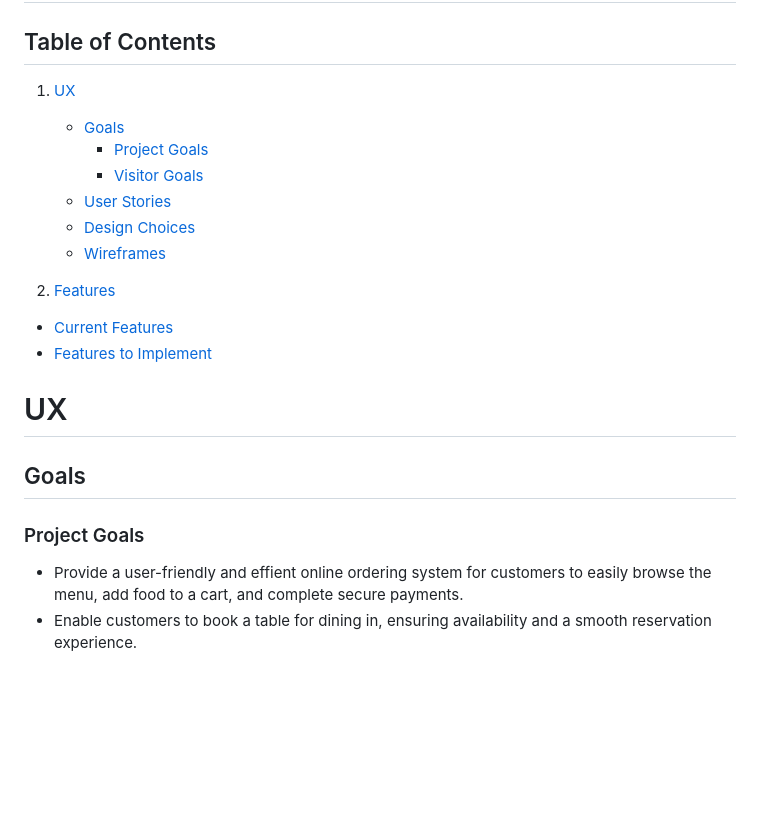
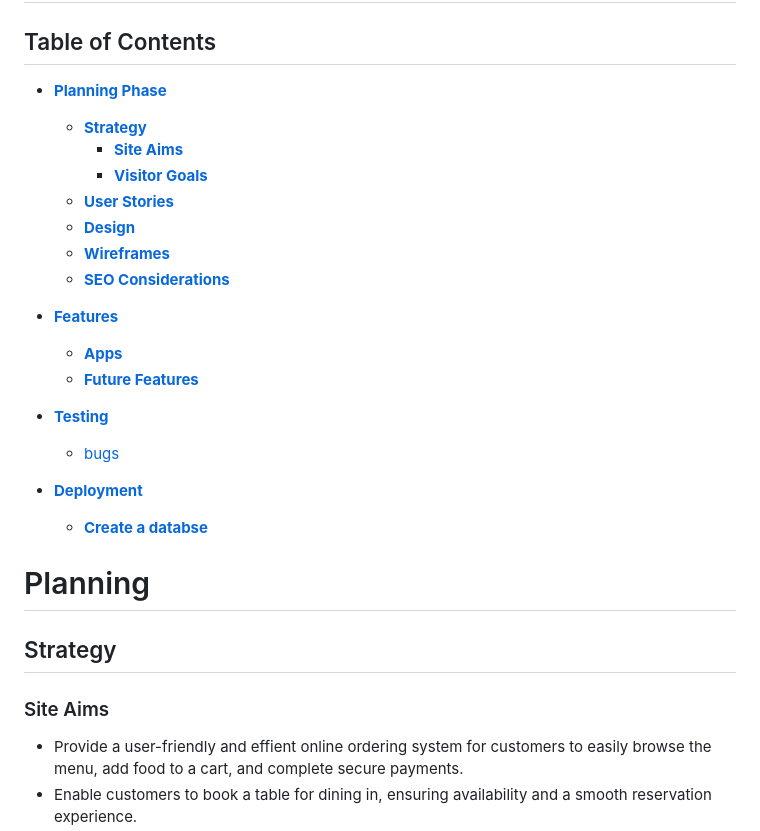
Before and after one commit to jamiemcstay/portfolio-5, a Markdown page: README.md, the part around one of its changes. GitHub-like rendering; blank space fills up the shorter version.

Commit message:
Add features and start testing section of readme

```diff
--- a/README.md
+++ b/README.md
@@ -2,23 +2,33 @@
 
 ## Table of Contents
 
-1. [UX](#ux)
-    - [Goals](#goals)
-        - [Project Goals](#project-goals)
-        - [Visitor Goals](#visitor-goals)
-    - [User Stories](#user-stories)
-    - [Design Choices](#design)
-    - [Wireframes](#wireframes)
+* [**Planning Phase**](#planning)
+  * [**Strategy**](#strategy)
+      * [**Site Aims**](#site-aims)
+      * [**Visitor Goals**](#visitor-goals)
+  * [**User Stories**](#user-stories)
+  * [**Design**](#design)
+  * [**Wireframes**](#wireframes)
+  * [**SEO Considerations**](#seo-considerations)
 
-2. [Features](#features)
-  - [Current Features](#current-features)
-  - [Features to Implement](#feat)
 
-# UX
+* [**Features**](#features)
+  * [**Apps**](#apps)
+  * [**Future Features**](#future-features)
 
-## Goals
+* [**Testing**](#testing)
+  * [bugs](#bugs)
 
-### Project Goals
+
+* [**Deployment**](#deployment)
+  * [**Create a databse**](#create-a-database)
+
+
+# Planning
+
+## Strategy
+
+### Site Aims
 
 - Provide a user-friendly and effient online ordering system for customers to easily browse the menu, add food to a cart, and complete secure payments.
 - Enable customers to book a table for dining in, ensuring availability and a smooth reservation experience.
```
Also changed, not shown: other parts of README.md (+59 -22 lines).
